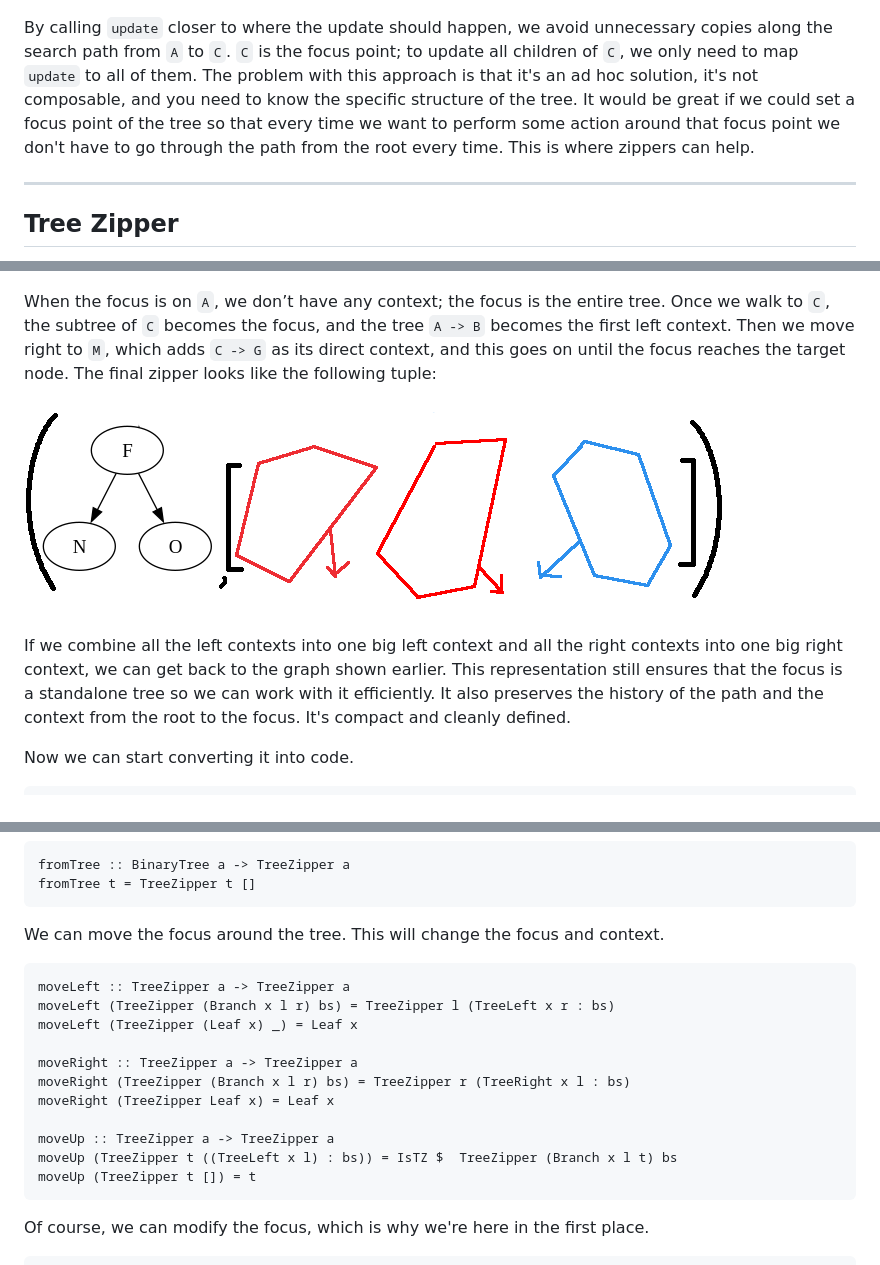
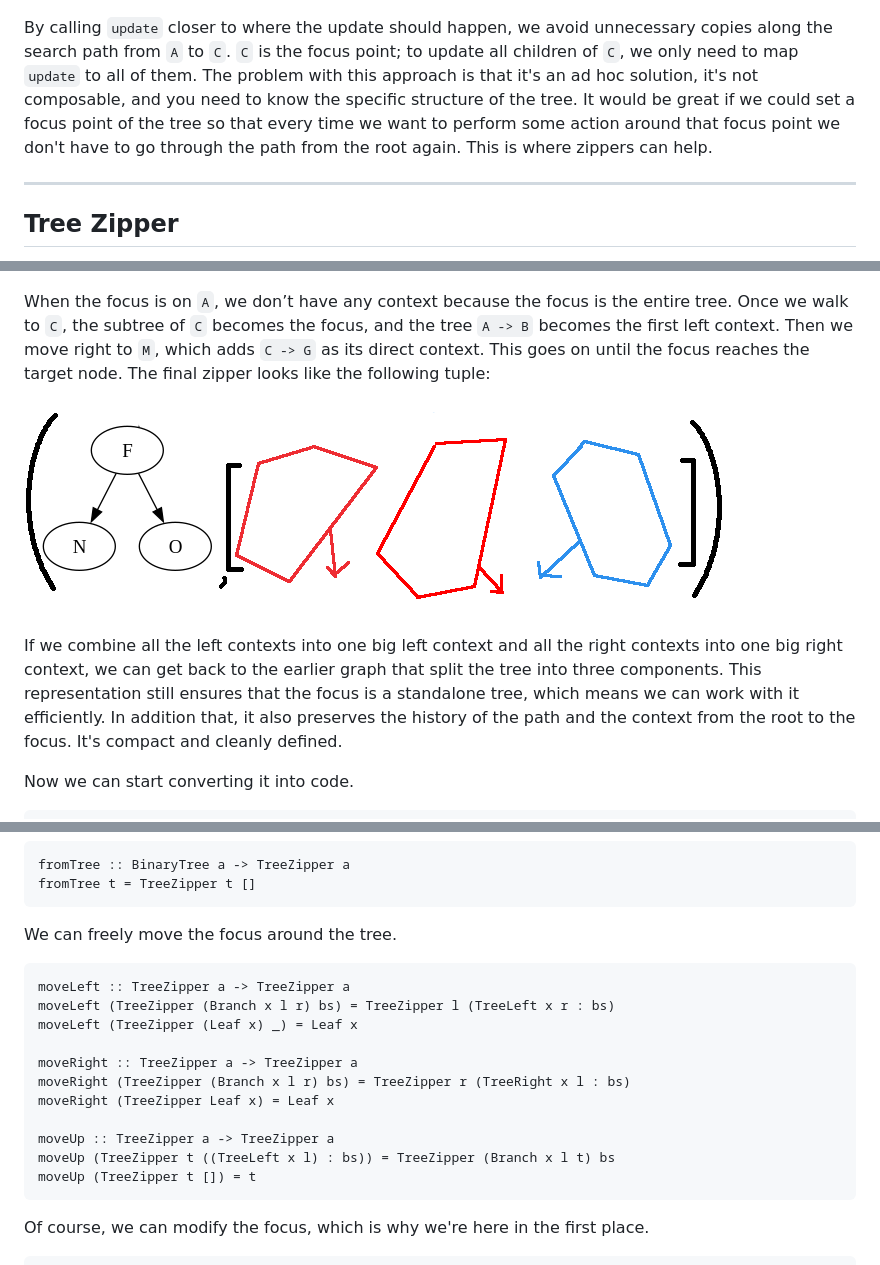
Before and after one commit to ailrk/home, a Markdown page: posts/2020-08-28-understanding-zippers.md, 3 parts joined by grey strips. Drawn GitHub-style.

Commit message:
copy changes

````diff
--- a/posts/2020-08-28-understanding-zippers.md
+++ b/posts/2020-08-28-understanding-zippers.md
@@ -78,7 +78,7 @@ updateC _ l@(Leaf _) = l
 
 ![Update the subtree `C` at once. `A` is only copied once](/images/2020-08-28-understanding-zippers-immutable-tree-4.png)
 
-By calling `update` closer to where the update should happen, we avoid unnecessary copies along the search path from `A` to `C`. `C` is the focus point; to update all children of `C`, we only need to map `update` to all of them. The problem with this approach is that it's an ad hoc solution, it's not composable, and you need to know the specific structure of the tree. It would be great if we could set a focus point of the tree so that every time we want to perform some action around that focus point we don't have to go through the path from the root every time. This is where zippers can help.
+By calling `update` closer to where the update should happen, we avoid unnecessary copies along the search path from `A` to `C`. `C` is the focus point; to update all children of `C`, we only need to map `update` to all of them. The problem with this approach is that it's an ad hoc solution, it's not composable, and you need to know the specific structure of the tree. It would be great if we could set a focus point of the tree so that every time we want to perform some action around that focus point we don't have to go through the path from the root again. This is where zippers can help.
 
 
 ---
@@ -118,11 +118,11 @@ One observation is that with any focus in the tree, it’s either directly conne
 
 ![As we walk down the tree we create a trail of contexts](/images/2020-08-28-understanding-zippers-immutable-tree-9.png)
 
-When the focus is on `A`, we don’t have any context; the focus is the entire tree. Once we walk to `C`, the subtree of `C` becomes the focus, and the tree `A -> B` becomes the first left context. Then we move right to `M`, which adds `C -> G` as its direct context, and this goes on until the focus reaches the target node. The final zipper looks like the following tuple:
+When the focus is on `A`, we don’t have any context because the focus is the entire tree. Once we walk to `C`, the subtree of `C` becomes the focus, and the tree `A -> B` becomes the first left context. Then we move right to `M`, which adds `C -> G` as its direct context. This goes on until the focus reaches the target node. The final zipper looks like the following tuple:
 
 ![Focus and contexts, each context contains both nodes and the direction](/images/2020-08-28-understanding-zippers-immutable-tree-10.png)
 
-If we combine all the left contexts into one big left context and all the right contexts into one big right context, we can get back to the graph shown earlier. This representation still ensures that the focus is a standalone tree so we can work with it efficiently. It also preserves the history of the path and the context from the root to the focus. It's compact and cleanly defined.
+If we combine all the left contexts into one big left context and all the right contexts into one big right context, we can get back to the earlier graph that split the tree into three components. This representation still ensures that the focus is a standalone tree, which means we can work with it efficiently. In addition that, it also preserves the history of the path and the context from the root to the focus. It's compact and cleanly defined.
 
 Now we can start converting it into code.
 
@@ -147,7 +147,7 @@ fromTree :: BinaryTree a -> TreeZipper a
 fromTree t = TreeZipper t []
 ```
 
-We can move the focus around the tree. This will change the focus and context.
+We can freely move the focus around the tree.
 
 ```haskell
 moveLeft :: TreeZipper a -> TreeZipper a
@@ -159,7 +159,7 @@ moveRight (TreeZipper (Branch x l r) bs) = TreeZipper r (TreeRight x l : bs)
 moveRight (TreeZipper Leaf x) = Leaf x
 
 moveUp :: TreeZipper a -> TreeZipper a
-moveUp (TreeZipper t ((TreeLeft x l) : bs)) = IsTZ $  TreeZipper (Branch x l t) bs
+moveUp (TreeZipper t ((TreeLeft x l) : bs)) = TreeZipper (Branch x l t) bs
 moveUp (TreeZipper t []) = t
 ```
 
````
Also changed, not shown: other parts of posts/2020-08-28-understanding-zippers.md (+3 -3 lines).
